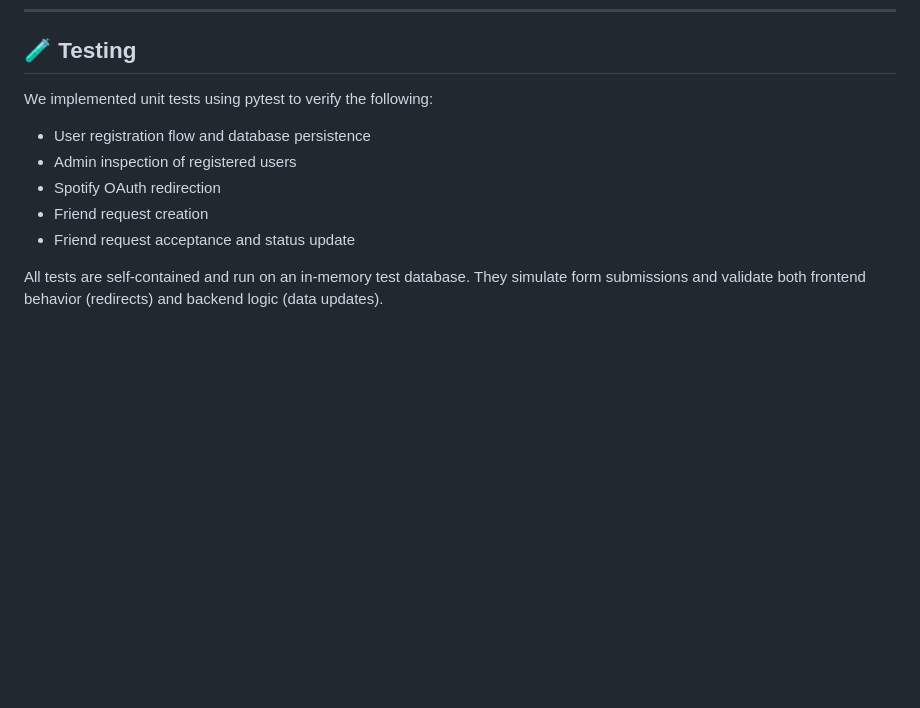
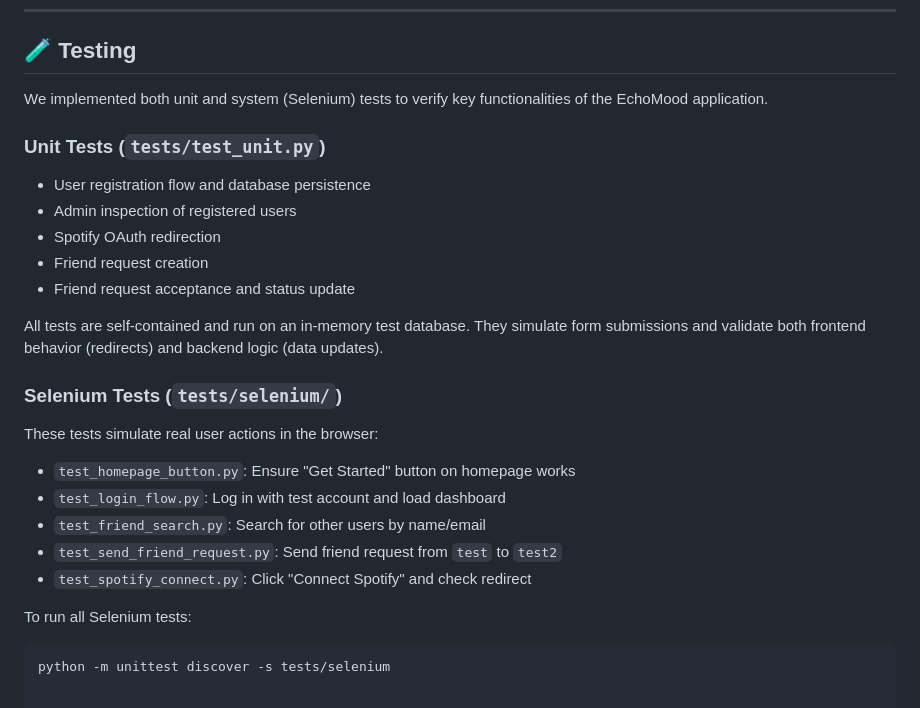
Before and after one commit to EchoMood/Spotify-Mood-Analyzer, a Markdown page: README.md, the part around the change. Rendered like a GitHub page; blank space fills up the shorter version.

Commit message:
Update README for testing part

````diff
--- a/README.md
+++ b/README.md
@@ -332,8 +332,9 @@ Built with ❤️ using:
 
 ## 🧪 Testing
 
-We implemented unit tests using pytest to verify the following:
+We implemented both unit and system (Selenium) tests to verify key functionalities of the EchoMood application.
 
+### Unit Tests (`tests/test_unit.py`)
 - User registration flow and database persistence
 - Admin inspection of registered users
 - Spotify OAuth redirection
@@ -341,3 +342,17 @@ We implemented unit tests using pytest to verify the following:
 - Friend request acceptance and status update
 
 All tests are self-contained and run on an in-memory test database. They simulate form submissions and validate both frontend behavior (redirects) and backend logic (data updates).
+
+### Selenium Tests (`tests/selenium/`)
+These tests simulate real user actions in the browser:
+
+- `test_homepage_button.py`: Ensure "Get Started" button on homepage works
+- `test_login_flow.py`: Log in with test account and load dashboard
+- `test_friend_search.py`: Search for other users by name/email
+- `test_send_friend_request.py`: Send friend request from `test` to `test2`
+- `test_spotify_connect.py`: Click "Connect Spotify" and check redirect
+
+To run all Selenium tests:
+
+```bash
+python -m unittest discover -s tests/selenium
````
